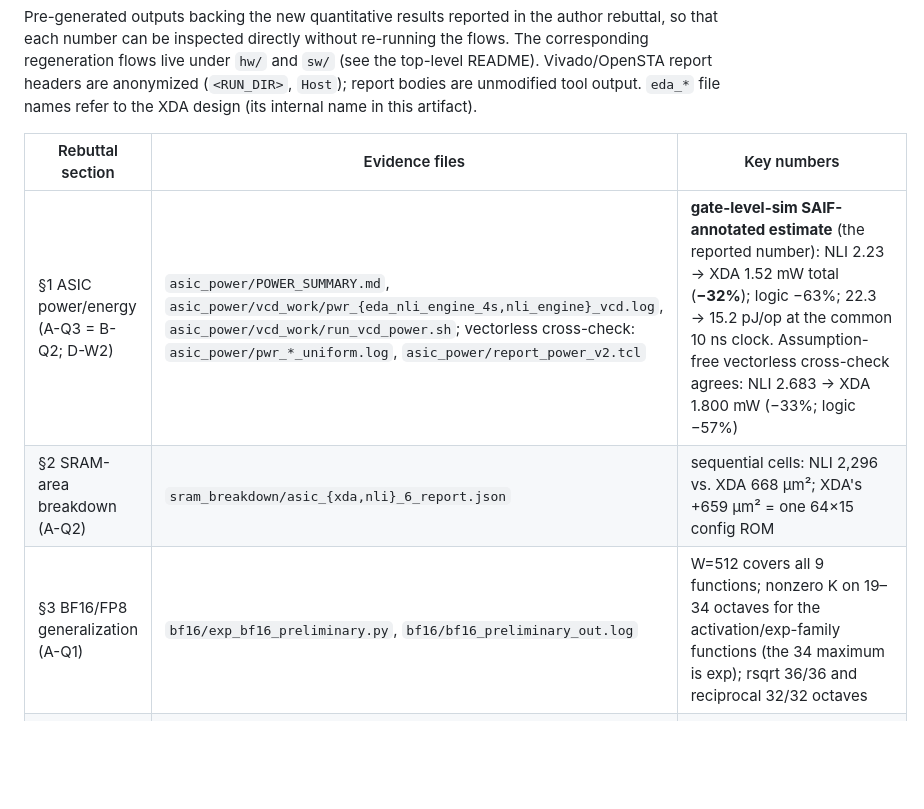
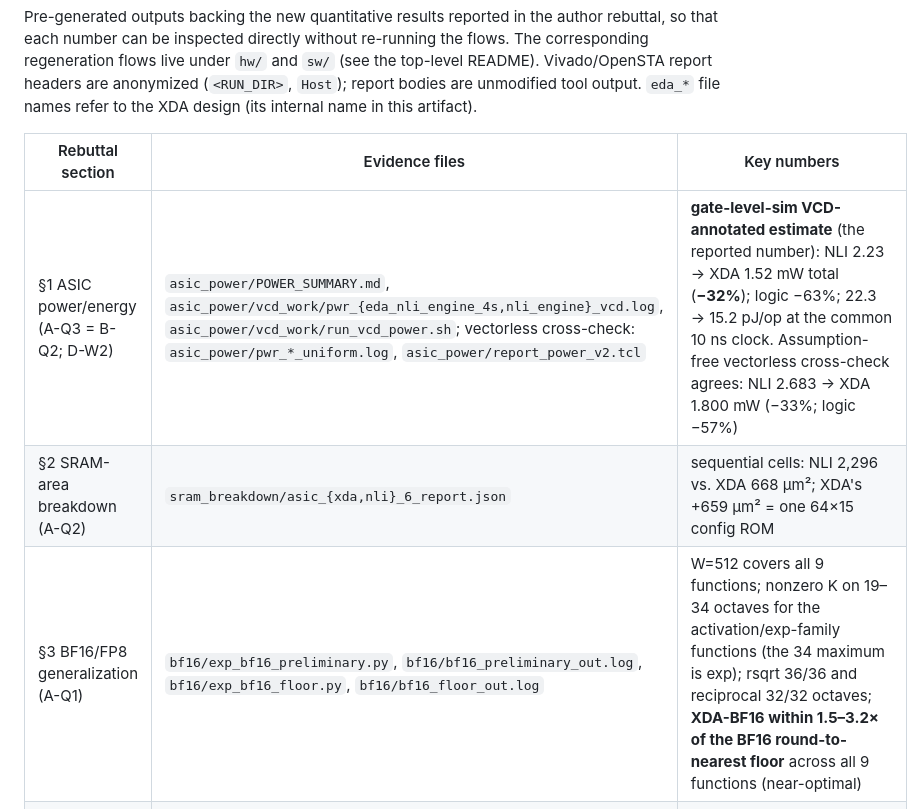
Before and after one commit to Miinuuu/XDA, a Markdown page: rebuttal_evidence/README.md, the part around the change. Drawn GitHub-style; blank space fills up the shorter version.

Commit message:
Update README and POWER_SUMMARY to clarify ASIC power estimates and terminology

```diff
--- a/rebuttal_evidence/README.md
+++ b/rebuttal_evidence/README.md
@@ -9,9 +9,9 @@ internal name in this artifact).
 
 | Rebuttal section | Evidence files | Key numbers |
 |---|---|---|
-| §1 ASIC power/energy (A-Q3 = B-Q2; D-W2) | `asic_power/POWER_SUMMARY.md`, `asic_power/vcd_work/pwr_{eda_nli_engine_4s,nli_engine}_vcd.log`, `asic_power/vcd_work/run_vcd_power.sh`; vectorless cross-check: `asic_power/pwr_*_uniform.log`, `asic_power/report_power_v2.tcl` | **gate-level-sim SAIF-annotated estimate** (the reported number): NLI 2.23 → XDA 1.52 mW total (**−32%**); logic −63%; 22.3 → 15.2 pJ/op at the common 10 ns clock. Assumption-free vectorless cross-check agrees: NLI 2.683 → XDA 1.800 mW (−33%; logic −57%) |
+| §1 ASIC power/energy (A-Q3 = B-Q2; D-W2) | `asic_power/POWER_SUMMARY.md`, `asic_power/vcd_work/pwr_{eda_nli_engine_4s,nli_engine}_vcd.log`, `asic_power/vcd_work/run_vcd_power.sh`; vectorless cross-check: `asic_power/pwr_*_uniform.log`, `asic_power/report_power_v2.tcl` | **gate-level-sim VCD-annotated estimate** (the reported number): NLI 2.23 → XDA 1.52 mW total (**−32%**); logic −63%; 22.3 → 15.2 pJ/op at the common 10 ns clock. Assumption-free vectorless cross-check agrees: NLI 2.683 → XDA 1.800 mW (−33%; logic −57%) |
 | §2 SRAM-area breakdown (A-Q2) | `sram_breakdown/asic_{xda,nli}_6_report.json` | sequential cells: NLI 2,296 vs. XDA 668 µm²; XDA's +659 µm² = one 64×15 config ROM |
-| §3 BF16/FP8 generalization (A-Q1) | `bf16/exp_bf16_preliminary.py`, `bf16/bf16_preliminary_out.log` | W=512 covers all 9 functions; nonzero K on 19–34 octaves for the activation/exp-family functions (the 34 maximum is exp); rsqrt 36/36 and reciprocal 32/32 octaves |
+| §3 BF16/FP8 generalization (A-Q1) | `bf16/exp_bf16_preliminary.py`, `bf16/bf16_preliminary_out.log`, `bf16/exp_bf16_floor.py`, `bf16/bf16_floor_out.log` | W=512 covers all 9 functions; nonzero K on 19–34 octaves for the activation/exp-family functions (the 34 maximum is exp); rsqrt 36/36 and reciprocal 32/32 octaves; **XDA-BF16 within 1.5–3.2× of the BF16 round-to-nearest floor** across all 9 functions (near-optimal) |
 | §4 DSP-enabled FPGA synthesis (B-Q1 = D-Q3; D-W6) | `fpga_dsp_enabled/{design}_{dsp,nodsp}_{util,timing}.rpt` | CLB LUTs 881 (XDA) / 1,829 (NLI) / 801 (NN-LUT16); FFs 136/287/306; DSPs 1/2/1; Fmax = 1/(2.0 ns − WNS) → 156.6/102.7/109.3 MHz; nodsp reruns reproduce Table 1 within ±2 LUTs |
 | §6 rsqrt distribution-free ε-bound (B-Q4 = D-Q4; D-W1) | `rsqrt_eps_sweep/rsqrt_eps_sweep.py`, `rsqrt_eps_sweep/rsqrt_eps_sweep_results.json` | exhaustive max relative error over every FP16 value ≥ ε: XDA 50.0 vs. NLI 7,002 (×10⁻⁴) at ε = 10⁻⁵ (140×); 1,180 vs. 9,046 at 10⁻⁶ |
 | §6(iii)(iv) task-level impact (D-Q4) | `llm_task_eval/results/table1_*.json` (25 = 5 models × {baseline, XDA, NLI, NN-LUT16, NN-LUT256}), `llm_task_eval/derive_task_mad.py`, `llm_task_eval/subnormal_profile.log` | XDA 0.30 pp / NLI 0.36 pp mean absolute deviation vs. the FP16 baseline over the 40 zero-shot task–model pairs; largest XDA deviation 1.66 pp (WinoGrande, Qwen2.5-7B); rsqrt-input subnormal profiling: 3,472 of 2.1M values (0.16%), first layer of Llama-3.1-8B only, zero in the other three models |
```
Also changed, not shown: rebuttal_evidence/asic_power/POWER_SUMMARY.md (+1 -1 lines).
